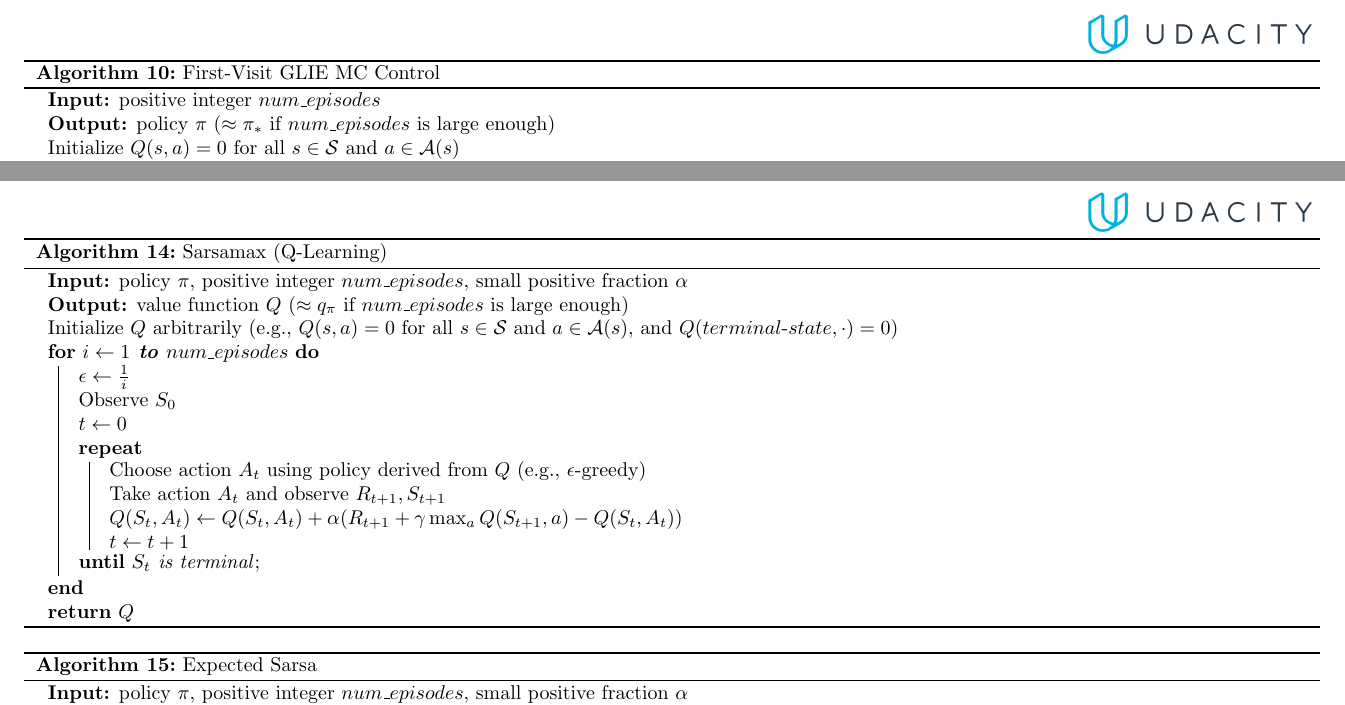
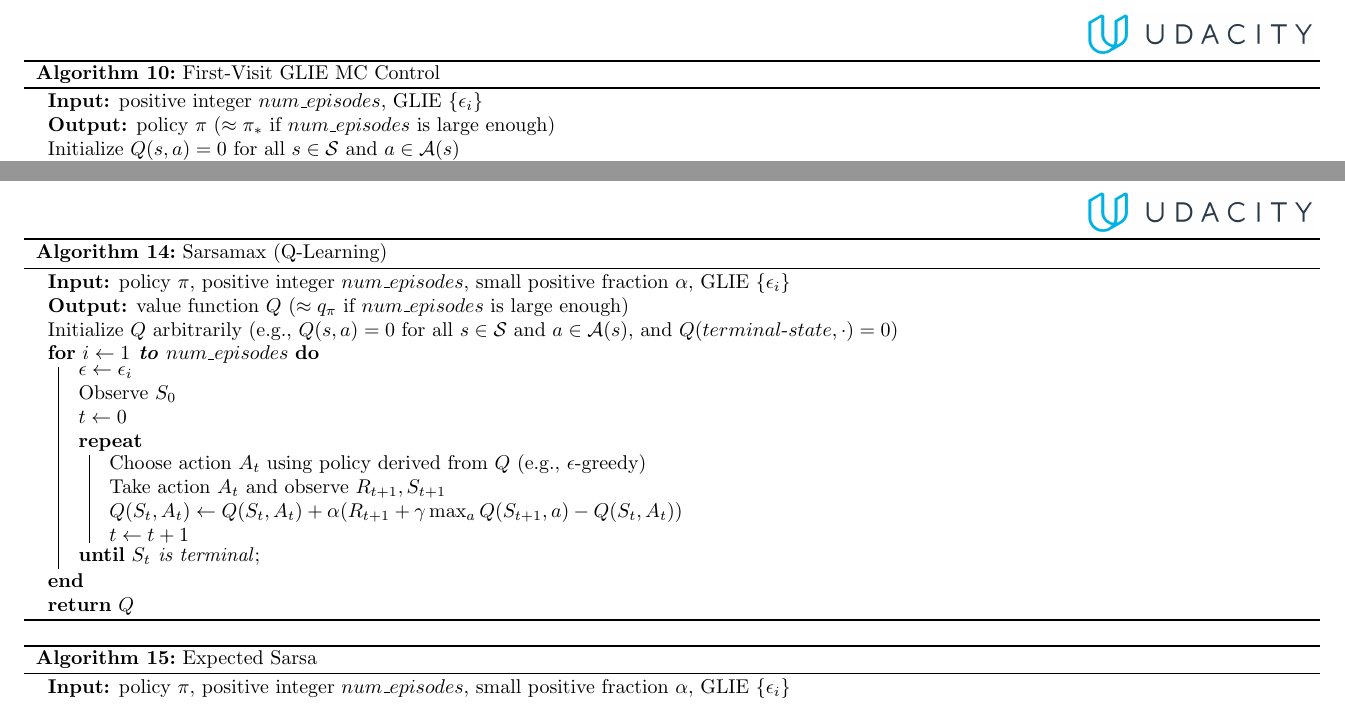
Before and after one commit to udacity/rl-cheatsheet, a LaTeX paper (cheatsheet.tex): two parts of pages 8 and 10 of 10, joined at a grey line, cut so that both start at the same text. Compiled offline with pdfLaTeX.

Commit message:
add MDP as input to all DP algos, change epsilon_i to be more general

```diff
--- a/cheatsheet.tex
+++ b/cheatsheet.tex
@@ -284,9 +284,9 @@ The reasoning for the above is as follows:
 	\caption{First-Visit MC Prediction (\textit{for action values})}
 \end{algorithm}
 
-%%%%%%%%%%%% GLIE MC CONTROL
+%%%%%%%%%%%% 10 GLIE MC CONTROL
 \begin{algorithm}
-	\KwIn{positive integer $num\_episodes$}
+	\KwIn{positive integer $num\_episodes$, GLIE $\{\epsilon_i\}$}
     	\KwOut{policy $\pi$ ($\approx \pi_*$ if $num\_episodes$ is large enough)}
 	Initialize $Q(s,a) = 0$ for all $s\in\mathcal{S}$ and $a\in\mathcal{A}(s)$ \\
 	Initialize $N(s,a) = 0$ for all $s\in\mathcal{S}, a\in\mathcal{A}(s)$ \\
@@ -370,13 +370,13 @@ The reasoning for the above is as follows:
 	\caption{Sarsa}
 \end{algorithm}
 
-%%%%%%%%%%%% Q-Learning
+%%%%%%%%%%%% 14 Q-Learning
 \begin{algorithm}
-	\KwIn{policy $\pi$, positive integer $num\_episodes$, small positive fraction $\alpha$}
+	\KwIn{policy $\pi$, positive integer $num\_episodes$, small positive fraction $\alpha$, GLIE $\{\epsilon_i\}$}
     	\KwOut{value function $Q$ ($\approx q_\pi$ if $num\_episodes$ is large enough)}
 	Initialize $Q$ arbitrarily (e.g., $Q(s,a) = 0$ for all $s\in\mathcal{S}$ and $a\in\mathcal{A}(s)$, and $Q(terminal\text{-}state, \cdot)=0$) \\
     	\For{$i \leftarrow 1 \textbf{ to } num\_episodes$}{
-		$\epsilon \leftarrow \frac{1}{i}$\\
+		$\epsilon \leftarrow \epsilon_i$\\
 		Observe $S_0$\\
 		$t\leftarrow 0$\\
 		\Repeat{$S_t$ is terminal}{
@@ -391,9 +391,9 @@ The reasoning for the above is as follows:
 \end{algorithm}
 
 
-%%%%%%%%%%%% Expected Sarsa
+%%%%%%%%%%%% 15 Expected Sarsa
 \begin{algorithm}
-	\KwIn{policy $\pi$, positive integer $num\_episodes$, small positive fraction $\alpha$}
+	\KwIn{policy $\pi$, positive integer $num\_episodes$, small positive fraction $\alpha$, GLIE $\{\epsilon_i\}$}
     	\KwOut{value function $Q$ ($\approx q_\pi$ if $num\_episodes$ is large enough)}
 	Initialize $Q$ arbitrarily (e.g., $Q(s,a) = 0$ for all $s\in\mathcal{S}$ and $a\in\mathcal{A}(s)$, and $Q(terminal\text{-}state, \cdot)=0$) \\
     	\For{$i \leftarrow 1 \textbf{ to } num\_episodes$}{
```
Also changed, not shown: cheatsheet.pdf, cheatsheet.tex (38 more changed lines).
